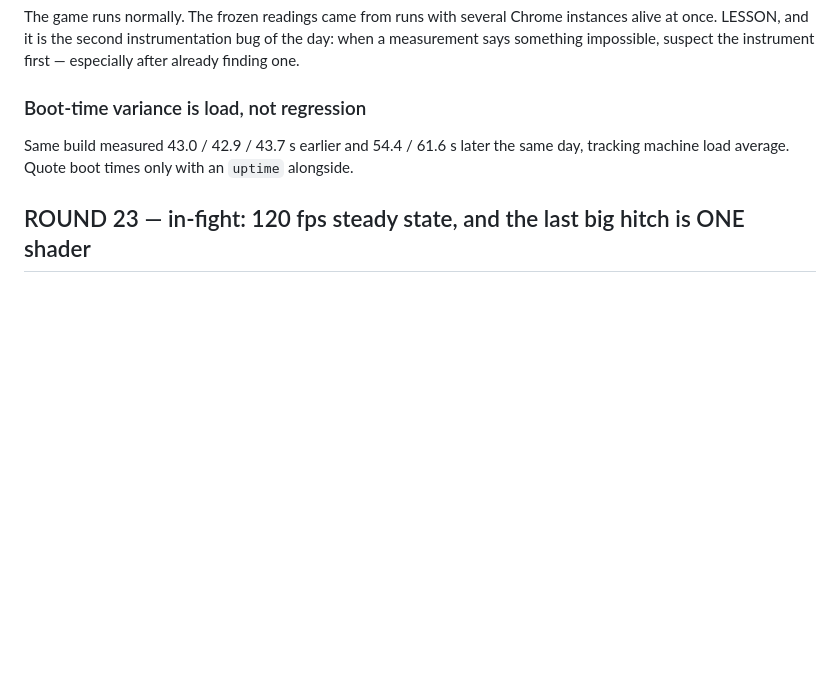
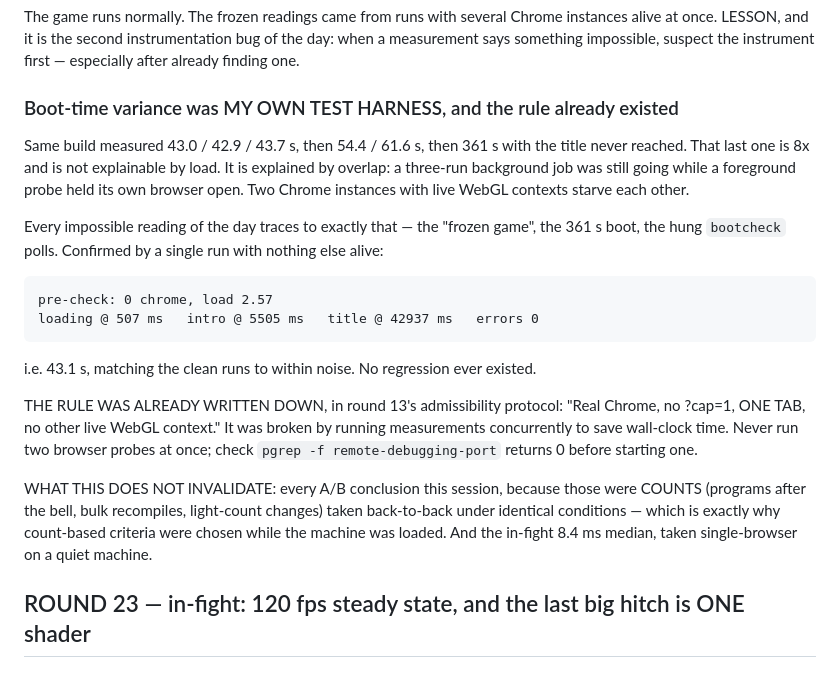
Before and after one commit to HappyTokenizing/wallyfighter, a Markdown page: BACKLOG.md, the part around the change. Drawn GitHub-style; blank space fills up the shorter version.

Commit message:
BACKLOG: the boot-time anomalies were my own concurrent browsers
A clean single-browser run (0 other Chrome, load 2.57) measures 43.1 s to title
with 0 errors, matching the earlier clean runs. The 54 s / 62 s / 361 s readings
came from overlapping measurement runs holding two live WebGL contexts at once —
as did the 'frozen game' that prompted a bisect back to 6c63d9c.

Round 13's protocol already said one tab and no other live WebGL context; it got
broken by running probes concurrently to save wall-clock time. Recorded with the
check to run first (pgrep -f remote-debugging-port must be 0).

Does not affect any A/B conclusion this session: those were counts taken
back-to-back under identical conditions, which is why counts were chosen.

Co-Authored-By: Claude Opus 5 <noreply@anthropic.com>

```diff
--- a/BACKLOG.md
+++ b/BACKLOG.md
@@ -50,9 +50,30 @@ The game runs normally. The frozen readings came from runs with several Chrome i
 at once. LESSON, and it is the second instrumentation bug of the day: when a measurement says
 something impossible, suspect the instrument first — especially after already finding one.
 
-### Boot-time variance is load, not regression
-Same build measured 43.0 / 42.9 / 43.7 s earlier and 54.4 / 61.6 s later the same day, tracking
-machine load average. Quote boot times only with an `uptime` alongside.
+### Boot-time variance was MY OWN TEST HARNESS, and the rule already existed
+
+Same build measured 43.0 / 42.9 / 43.7 s, then 54.4 / 61.6 s, then 361 s with the title never
+reached. That last one is 8x and is not explainable by load. It is explained by overlap: a
+three-run background job was still going while a foreground probe held its own browser open.
+Two Chrome instances with live WebGL contexts starve each other.
+
+Every impossible reading of the day traces to exactly that — the "frozen game", the 361 s boot,
+the hung `bootcheck` polls. Confirmed by a single run with nothing else alive:
+
+    pre-check: 0 chrome, load 2.57
+    loading @ 507 ms   intro @ 5505 ms   title @ 42937 ms   errors 0
+
+i.e. 43.1 s, matching the clean runs to within noise. No regression ever existed.
+
+THE RULE WAS ALREADY WRITTEN DOWN, in round 13's admissibility protocol: "Real Chrome, no
+?cap=1, ONE TAB, no other live WebGL context." It was broken by running measurements
+concurrently to save wall-clock time. Never run two browser probes at once; check
+`pgrep -f remote-debugging-port` returns 0 before starting one.
+
+WHAT THIS DOES NOT INVALIDATE: every A/B conclusion this session, because those were COUNTS
+(programs after the bell, bulk recompiles, light-count changes) taken back-to-back under
+identical conditions — which is exactly why count-based criteria were chosen while the machine
+was loaded. And the in-fight 8.4 ms median, taken single-browser on a quiet machine.
 
 
 ## ROUND 23 — in-fight: 120 fps steady state, and the last big hitch is ONE shader
```
